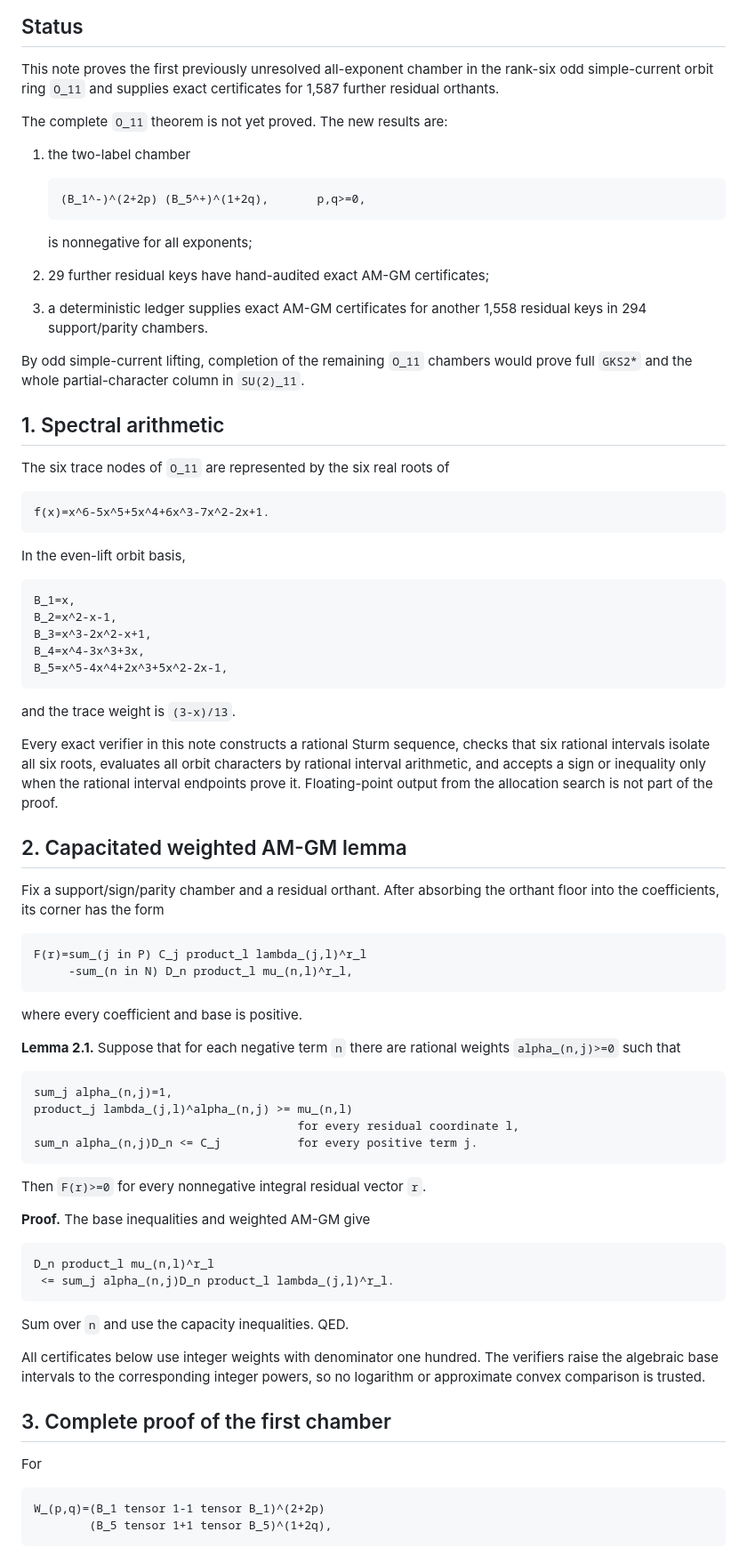
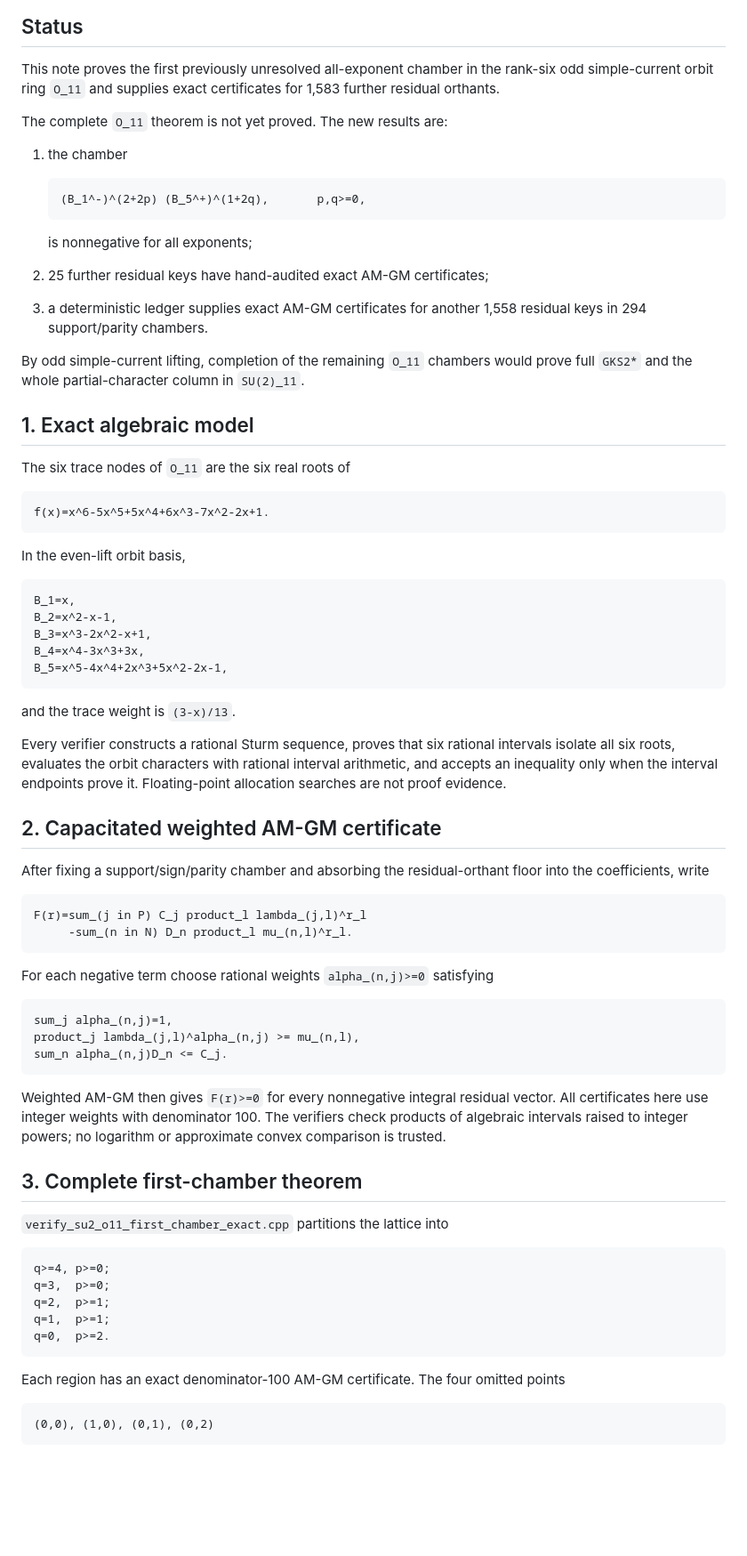
Before and after one commit to skypher/ginibre-q3-adjoint, a Markdown page: ginibre_q3/SU2_LEVEL11_AMGM_ADVANCE_2026_07_24.md, the part around one of its changes. Shown at 89% size. Drawn GitHub-style; blank space fills up the shorter version.

````diff
--- a/ginibre_q3/SU2_LEVEL11_AMGM_ADVANCE_2026_07_24.md
+++ b/ginibre_q3/SU2_LEVEL11_AMGM_ADVANCE_2026_07_24.md
@@ -6,18 +6,18 @@ Date: 2026-07-24
 
 This note proves the first previously unresolved all-exponent chamber in the
 rank-six odd simple-current orbit ring `O_11` and supplies exact certificates
-for 1,587 further residual orthants.
+for 1,583 further residual orthants.
 
-The complete `O_11` theorem is not yet proved.  The new results are:
+The complete `O_11` theorem is not yet proved. The new results are:
 
-1. the two-label chamber
+1. the chamber
 
    ```text
    (B_1^-)^(2+2p) (B_5^+)^(1+2q),       p,q>=0,
    ```
 
    is nonnegative for all exponents;
-2. 29 further residual keys have hand-audited exact AM-GM certificates;
+2. 25 further residual keys have hand-audited exact AM-GM certificates;
 3. a deterministic ledger supplies exact AM-GM certificates for another
    1,558 residual keys in 294 support/parity chambers.
 
@@ -25,9 +25,9 @@ By odd simple-current lifting, completion of the remaining `O_11` chambers
 would prove full `GKS2*` and the whole partial-character column in
 `SU(2)_11`.
 
-## 1. Spectral arithmetic
+## 1. Exact algebraic model
 
-The six trace nodes of `O_11` are represented by the six real roots of
+The six trace nodes of `O_11` are the six real roots of
 
 ```text
 f(x)=x^6-5x^5+5x^4+6x^3-7x^2-2x+1.
@@ -45,55 +45,50 @@ B_5=x^5-4x^4+2x^3+5x^2-2x-1,
 
 and the trace weight is `(3-x)/13`.
 
-Every exact verifier in this note constructs a rational Sturm sequence,
-checks that six rational intervals isolate all six roots, evaluates all orbit
-characters by rational interval arithmetic, and accepts a sign or inequality
-only when the rational interval endpoints prove it. Floating-point output
-from the allocation search is not part of the proof.
+Every verifier constructs a rational Sturm sequence, proves that six rational
+intervals isolate all six roots, evaluates the orbit characters with rational
+interval arithmetic, and accepts an inequality only when the interval
+endpoints prove it. Floating-point allocation searches are not proof evidence.
 
-## 2. Capacitated weighted AM-GM lemma
+## 2. Capacitated weighted AM-GM certificate
 
-Fix a support/sign/parity chamber and a residual orthant. After absorbing the
-orthant floor into the coefficients, its corner has the form
+After fixing a support/sign/parity chamber and absorbing the residual-orthant
+floor into the coefficients, write
 
 ```text
 F(r)=sum_(j in P) C_j product_l lambda_(j,l)^r_l
-     -sum_(n in N) D_n product_l mu_(n,l)^r_l,
+     -sum_(n in N) D_n product_l mu_(n,l)^r_l.
 ```
 
-where every coefficient and base is positive.
-
-**Lemma 2.1.** Suppose that for each negative term `n` there are rational
-weights `alpha_(n,j)>=0` such that
+For each negative term choose rational weights `alpha_(n,j)>=0` satisfying
 
 ```text
 sum_j alpha_(n,j)=1,
-product_j lambda_(j,l)^alpha_(n,j) >= mu_(n,l)
-                                      for every residual coordinate l,
-sum_n alpha_(n,j)D_n <= C_j           for every positive term j.
+product_j lambda_(j,l)^alpha_(n,j) >= mu_(n,l),
+sum_n alpha_(n,j)D_n <= C_j.
 ```
 
-Then `F(r)>=0` for every nonnegative integral residual vector `r`.
+Weighted AM-GM then gives `F(r)>=0` for every nonnegative integral residual
+vector. All certificates here use integer weights with denominator 100. The
+verifiers check products of algebraic intervals raised to integer powers; no
+logarithm or approximate convex comparison is trusted.
 
-**Proof.** The base inequalities and weighted AM-GM give
+## 3. Complete first-chamber theorem
+
+`verify_su2_o11_first_chamber_exact.cpp` partitions the lattice into
 
 ```text
-D_n product_l mu_(n,l)^r_l
- <= sum_j alpha_(n,j)D_n product_l lambda_(j,l)^r_l.
+q>=4, p>=0;
+q=3,  p>=0;
+q=2,  p>=1;
+q=1,  p>=1;
+q=0,  p>=2.
 ```
 
-Sum over `n` and use the capacity inequalities. QED.
-
-All certificates below use integer weights with denominator one hundred. The
-verifiers raise the algebraic base intervals to the corresponding integer
-powers, so no logarithm or approximate convex comparison is trusted.
-
-## 3. Complete proof of the first chamber
-
-For
+Each region has an exact denominator-100 AM-GM certificate. The four omitted
+points
 
 ```text
-W_(p,q)=(B_1 tensor 1-1 tensor B_1)^(2+2p)
-        (B_5 tensor 1+1 tensor B_5)^(1+2q),
+(0,0), (1,0), (0,1), (0,2)
 ```
 
````
Also changed, not shown: other parts of ginibre_q3/SU2_LEVEL11_AMGM_ADVANCE_2026_07_24.md (+37 -76 lines).
